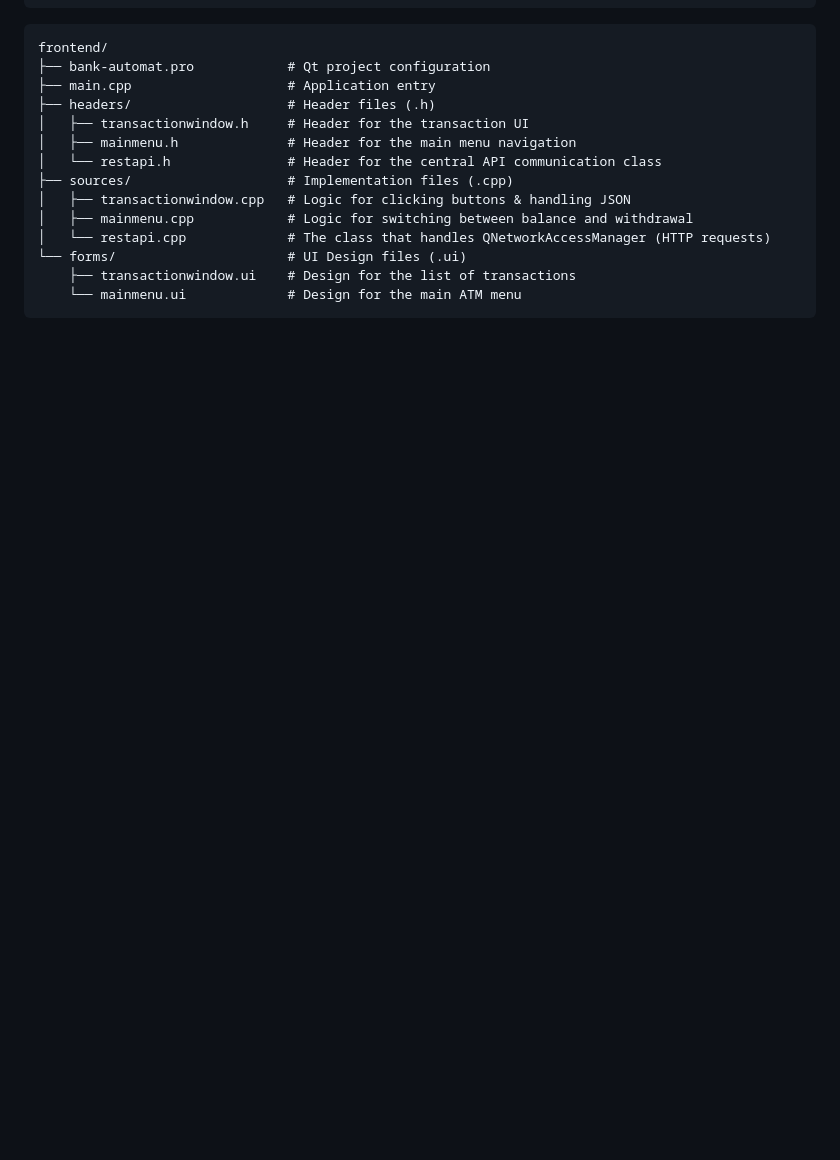
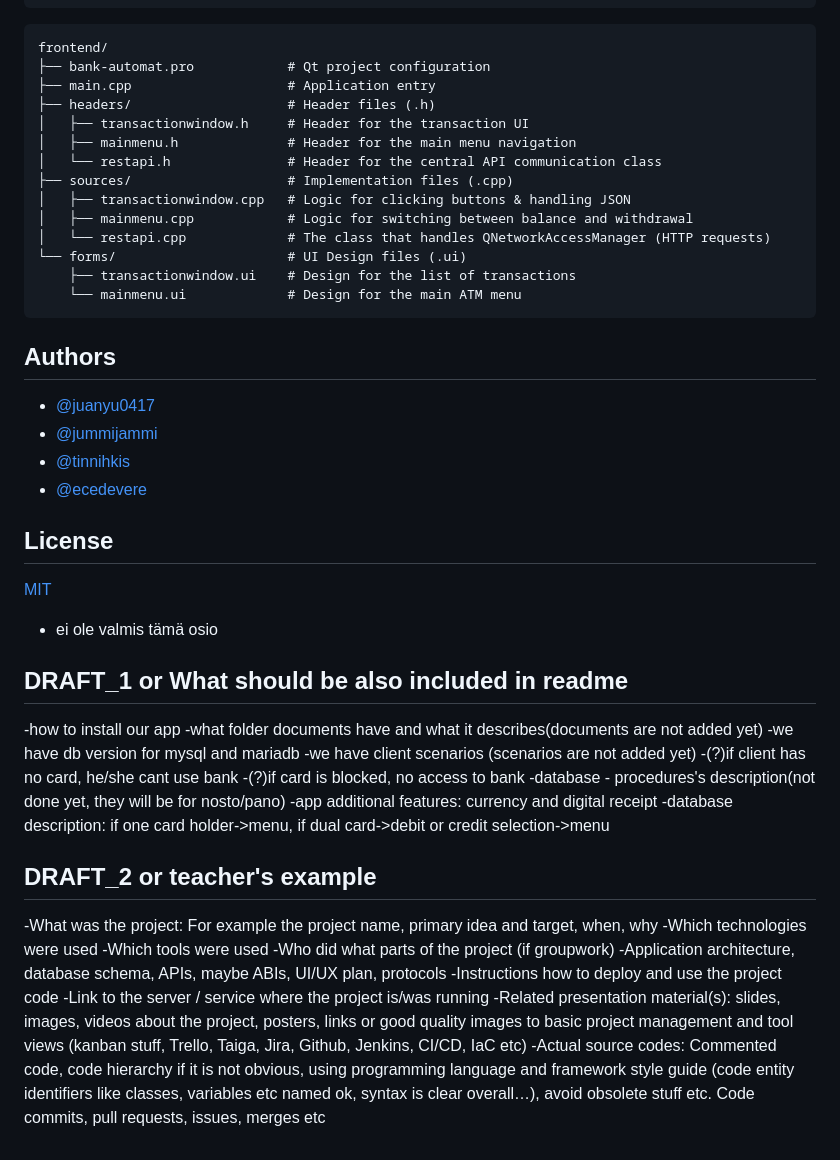
Before and after one commit to 25kmo-project/group_15, a Markdown page: README.md, the part around the change. Drawn GitHub-style; blank space fills up the shorter version.

Commit message:
authors, license,draft,teacher's example added

````diff
--- a/README.md
+++ b/README.md
@@ -105,3 +105,40 @@ frontend/
     ├── transactionwindow.ui    # Design for the list of transactions
     └── mainmenu.ui             # Design for the main ATM menu
 ```
+
+
+## Authors
+
+- [@juanyu0417](https://github.com/JuanYu0417)
+- [@jummijammi](https://github.com/jummijammi)
+- [@tinnihkis](https://github.com/tinnihkis)
+- [@ecedevere](https://github.com/ecedevere)
+
+
+## License
+
+[MIT](https://choosealicense.com/licenses/mit/)
+- ei ole valmis tämä osio
+
+## DRAFT_1 or What should be also included in readme
+
+-how to install our app
+-what folder documents have and what it describes(documents are not added yet)
+-we have db version for mysql and mariadb
+-we have client scenarios (scenarios are not added yet)
+-(?)if client has no card, he/she cant use bank
+-(?)if card is blocked, no access to bank
+-database - procedures's description(not done yet, they will be for nosto/pano)
+-app additional features: currency and digital receipt
+-database description: if one card holder->menu, if dual card->debit or credit selection->menu
+
+## DRAFT_2 or teacher's example
+-What was the project: For example the project name, primary idea and target, when, why
+-Which technologies were used
+-Which tools were used
+-Who did what parts of the project (if groupwork)
+-Application architecture, database schema, APIs, maybe ABIs, UI/UX plan, protocols
+-Instructions how to deploy and use the project code
+-Link to the server / service where the project is/was running
+-Related presentation material(s): slides, images, videos about the project, posters, links or good quality images to basic project management and tool views (kanban stuff, Trello, Taiga, Jira, Github, Jenkins, CI/CD, IaC etc)
+-Actual source codes: Commented code, code hierarchy if it is not obvious, using programming language and framework style guide (code entity identifiers like classes, variables etc named ok, syntax is clear overall…), avoid obsolete stuff etc. Code commits, pull requests, issues, merges etc
````
